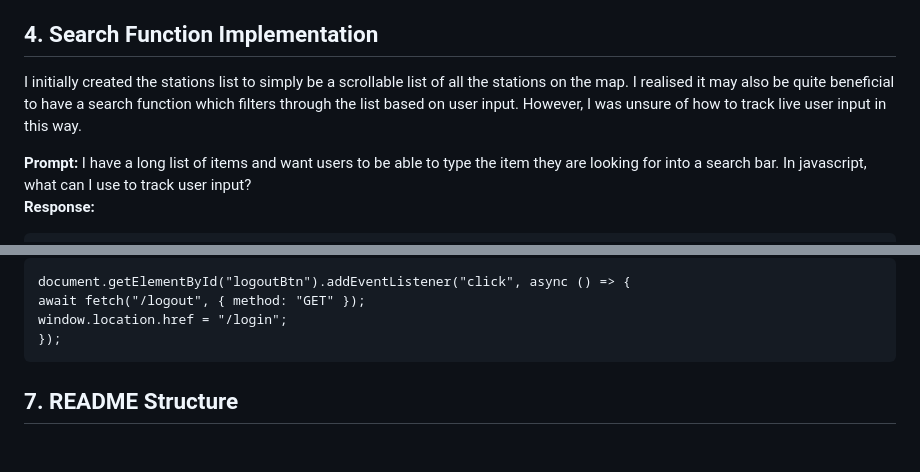
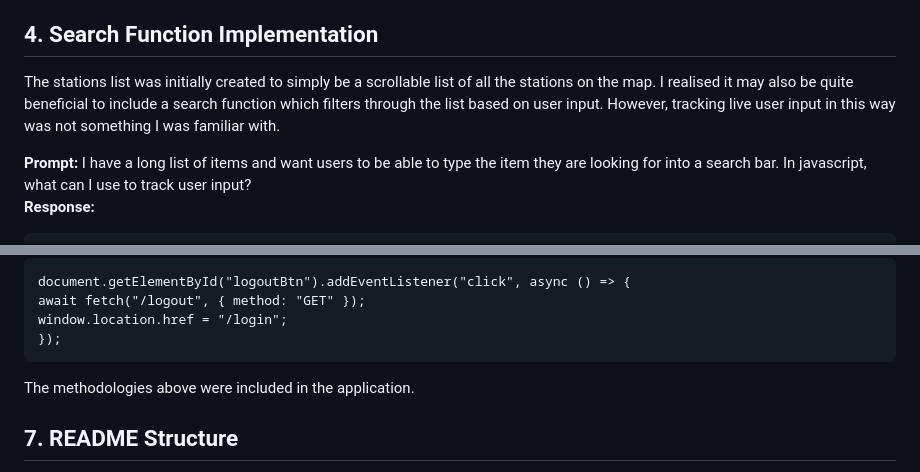
Before and after one commit to hansel-3/COMP30830-Project-Group3, a Markdown page: generative_ai/Hansel's_Generative_AI_Document.md, 2 parts joined by grey strips. GitHub-like rendering; blank space fills up the shorter version.

````diff
--- a/generative_ai/Hansel's_Generative_AI_Document.md
+++ b/generative_ai/Hansel's_Generative_AI_Document.md
@@ -99,7 +99,7 @@ infoWindow.addListener("domready", () => {
 InfoWindow content is rendered asynchronously in relation to the rest of the code. Even when the popup shows, its content is not guaranteed to exist in the DOM. Attaching a "domready" listener to the infoWindow waits for the DOM of the popup to exist before executing the code within its block.
 
 ## 4. Search Function Implementation
-I initially created the stations list to simply be a scrollable list of all the stations on the map. I realised it may also be quite beneficial to have a search function which filters through the list based on user input. However, I was unsure of how to track live user input in this way.
+The stations list was initially created to simply be a scrollable list of all the stations on the map. I realised it may also be quite beneficial to include a search function which filters through the list based on user input. However, tracking live user input in this way was not something I was familiar with.
 
 **Prompt:** I have a long list of items and want users to be able to type the item they are looking for into a search bar. In javascript, what can I use to track user input?
 **Response:**
@@ -200,6 +198,7 @@ await fetch("/logout", { method: "GET" });
 window.location.href = "/login";
 });
 ```
+The methodologies above were included in the application.
 
 ## 7. README Structure
 The README file was an integral part of this project. It gives the first impression of the Github repository as well as explaining the purpose and value of the project. There are many tools and blogs online which give advice on how to structure a README file which can be overwhelming. I asked ChatGPT for its opinion.
````
Also changed, not shown: other parts of generative_ai/Hansel's_Generative_AI_Document.md (+7 -9 lines).
